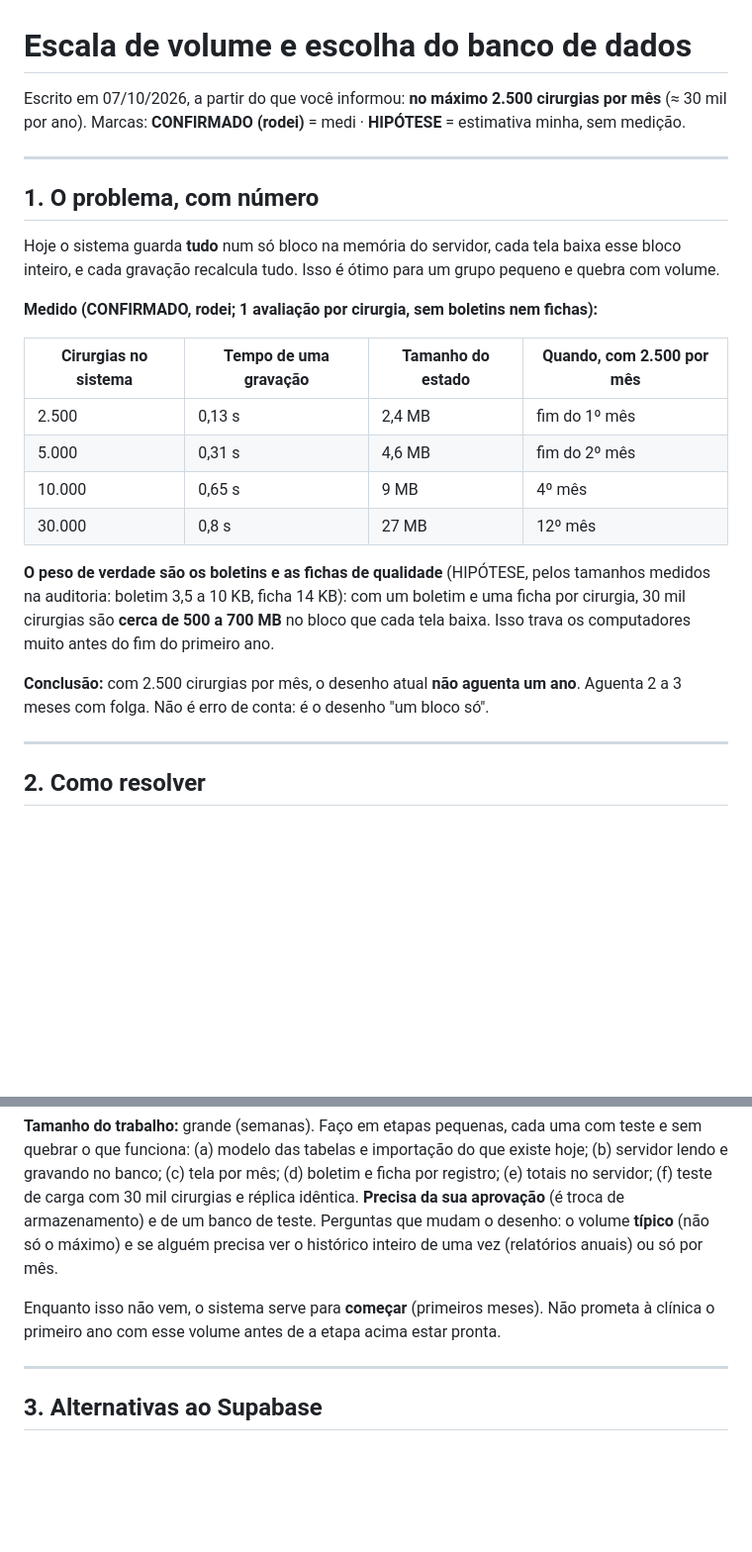
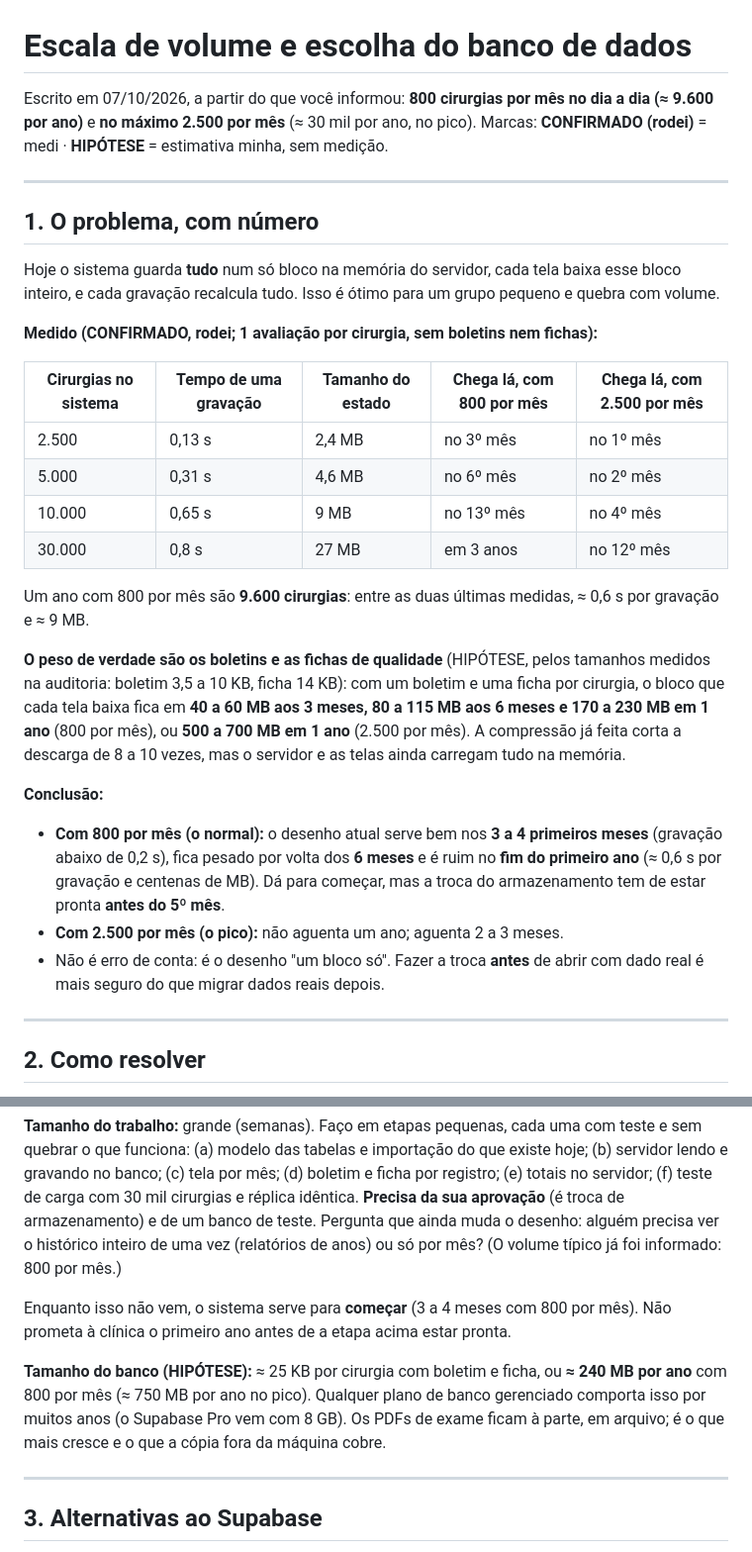
Before and after one commit to ArthurRacy/Scala, a Markdown page: docs/ESCALA_E_BANCO.md, 2 parts joined by grey strips. Shown at 99% size. GitHub-like rendering; blank space fills up the shorter version.

Commit message:
docs: volume típico de 800 cirurgias por mês (9.600 por ano) e o que isso muda
O desenho atual serve nos 3 a 4 primeiros meses com 800 por mês (gravação abaixo de 0,2 s), fica pesado por volta dos 6 e é ruim no fim do primeiro ano (cerca de 0,6 s por gravação e 170 a 230 MB de estado com boletim e ficha). A troca do armazenamento precisa estar pronta antes do 5º mês; o banco cresce cerca de 240 MB por ano.

Co-Authored-By: Claude Sonnet 5.5 <noreply@anthropic.com>

```diff
--- a/docs/ESCALA_E_BANCO.md
+++ b/docs/ESCALA_E_BANCO.md
@@ -1,7 +1,8 @@
 # Escala de volume e escolha do banco de dados
 
-Escrito em 07/10/2026, a partir do que você informou: **no máximo 2.500 cirurgias por mês** (≈ 30 mil por
-ano). Marcas: **CONFIRMADO (rodei)** = medi · **HIPÓTESE** = estimativa minha, sem medição.
+Escrito em 07/10/2026, a partir do que você informou: **800 cirurgias por mês no dia a dia (≈ 9.600 por ano)** e
+**no máximo 2.500 por mês** (≈ 30 mil por ano, no pico). Marcas: **CONFIRMADO (rodei)** = medi · **HIPÓTESE** =
+estimativa minha, sem medição.
 
 ---
 
@@ -12,20 +13,28 @@ cada gravação recalcula tudo. Isso é ótimo para um grupo pequeno e quebra co
 
 **Medido (CONFIRMADO, rodei; 1 avaliação por cirurgia, sem boletins nem fichas):**
 
-| Cirurgias no sistema | Tempo de uma gravação | Tamanho do estado | Quando, com 2.500 por mês |
-|---|---|---|---|
-| 2.500 | 0,13 s | 2,4 MB | fim do 1º mês |
-| 5.000 | 0,31 s | 4,6 MB | fim do 2º mês |
-| 10.000 | 0,65 s | 9 MB | 4º mês |
-| 30.000 | 0,8 s | 27 MB | 12º mês |
+| Cirurgias no sistema | Tempo de uma gravação | Tamanho do estado | Chega lá, com 800 por mês | Chega lá, com 2.500 por mês |
+|---|---|---|---|---|
+| 2.500 | 0,13 s | 2,4 MB | no 3º mês | no 1º mês |
+| 5.000 | 0,31 s | 4,6 MB | no 6º mês | no 2º mês |
+| 10.000 | 0,65 s | 9 MB | no 13º mês | no 4º mês |
+| 30.000 | 0,8 s | 27 MB | em 3 anos | no 12º mês |
+
+Um ano com 800 por mês são **9.600 cirurgias**: entre as duas últimas medidas, ≈ 0,6 s por gravação e ≈ 9 MB.
 
 **O peso de verdade são os boletins e as fichas de qualidade** (HIPÓTESE, pelos tamanhos medidos na
-auditoria: boletim 3,5 a 10 KB, ficha 14 KB): com um boletim e uma ficha por cirurgia, 30 mil cirurgias são
-**cerca de 500 a 700 MB** no bloco que cada tela baixa. Isso trava os computadores muito antes do fim do
-primeiro ano.
+auditoria: boletim 3,5 a 10 KB, ficha 14 KB): com um boletim e uma ficha por cirurgia, o bloco que cada tela
+baixa fica em **40 a 60 MB aos 3 meses, 80 a 115 MB aos 6 meses e 170 a 230 MB em 1 ano** (800 por mês), ou
+**500 a 700 MB em 1 ano** (2.500 por mês). A compressão já feita corta a descarga de 8 a 10 vezes, mas o
+servidor e as telas ainda carregam tudo na memória.
 
-**Conclusão:** com 2.500 cirurgias por mês, o desenho atual **não aguenta um ano**. Aguenta 2 a 3 meses
-com folga. Não é erro de conta: é o desenho "um bloco só".
+**Conclusão:**
+- **Com 800 por mês (o normal):** o desenho atual serve bem nos **3 a 4 primeiros meses** (gravação abaixo de
+  0,2 s), fica pesado por volta dos **6 meses** e é ruim no **fim do primeiro ano** (≈ 0,6 s por gravação e
+  centenas de MB). Dá para começar, mas a troca do armazenamento tem de estar pronta **antes do 5º mês**.
+- **Com 2.500 por mês (o pico):** não aguenta um ano; aguenta 2 a 3 meses.
+- Não é erro de conta: é o desenho "um bloco só". Fazer a troca **antes** de abrir com dado real é mais seguro do
+  que migrar dados reais depois.
 
 ---
 
@@ -50,11 +59,15 @@ a camada que guarda e carrega os dados (`core/12_store.js`, `server/`) e a forma
 funciona: (a) modelo das tabelas e importação do que existe hoje; (b) servidor lendo e gravando no banco;
 (c) tela por mês; (d) boletim e ficha por registro; (e) totais no servidor; (f) teste de carga com 30 mil
 cirurgias e réplica idêntica. **Precisa da sua aprovação** (é troca de armazenamento) e de um banco de
-teste. Perguntas que mudam o desenho: o volume **típico** (não só o máximo) e se alguém precisa ver o
-histórico inteiro de uma vez (relatórios anuais) ou só por mês.
+teste. Pergunta que ainda muda o desenho: alguém precisa ver o histórico inteiro de uma vez (relatórios de
+anos) ou só por mês? (O volume típico já foi informado: 800 por mês.)
 
-Enquanto isso não vem, o sistema serve para **começar** (primeiros meses). Não prometa à clínica o primeiro
-ano com esse volume antes de a etapa acima estar pronta.
+Enquanto isso não vem, o sistema serve para **começar** (3 a 4 meses com 800 por mês). Não prometa à clínica o
+primeiro ano antes de a etapa acima estar pronta.
+
+**Tamanho do banco (HIPÓTESE):** ≈ 25 KB por cirurgia com boletim e ficha, ou **≈ 240 MB por ano** com 800 por mês
+(≈ 750 MB por ano no pico). Qualquer plano de banco gerenciado comporta isso por muitos anos (o Supabase Pro vem
+com 8 GB). Os PDFs de exame ficam à parte, em arquivo; é o que mais cresce e o que a cópia fora da máquina cobre.
 
 ---
 
```
Also changed, not shown: docs/COLOCAR_NO_AR.md (+4 -3 lines), docs/QA_GERAL.md (+4 -4 lines).
